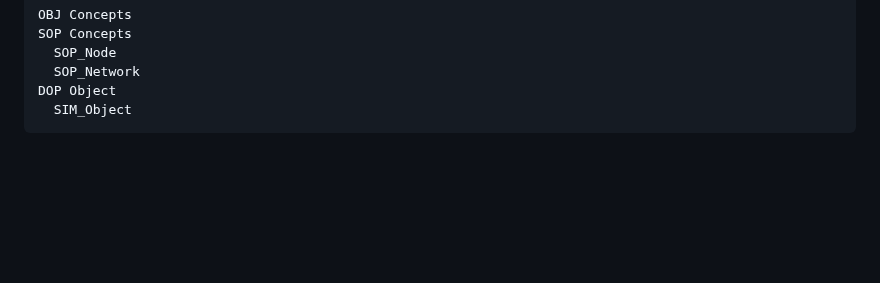
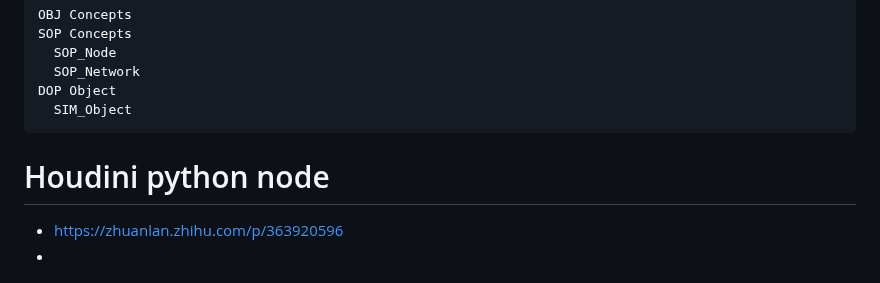
Before and after one commit to liangjin2007/LearningArea, a Markdown page: Houdini.md, the part around the change. Drawn GitHub-style; blank space fills up the shorter version.

````diff
--- a/Houdini.md
+++ b/Houdini.md
@@ -210,3 +210,7 @@ SOP Concepts
 DOP Object
   SIM_Object
 ```
+
+# Houdini python node
+- https://zhuanlan.zhihu.com/p/363920596
+-
````
